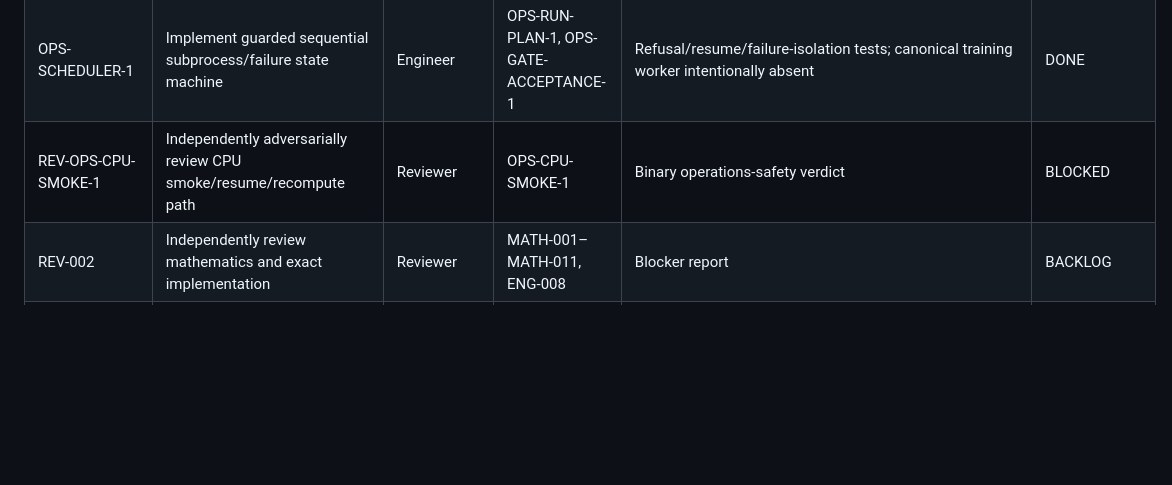
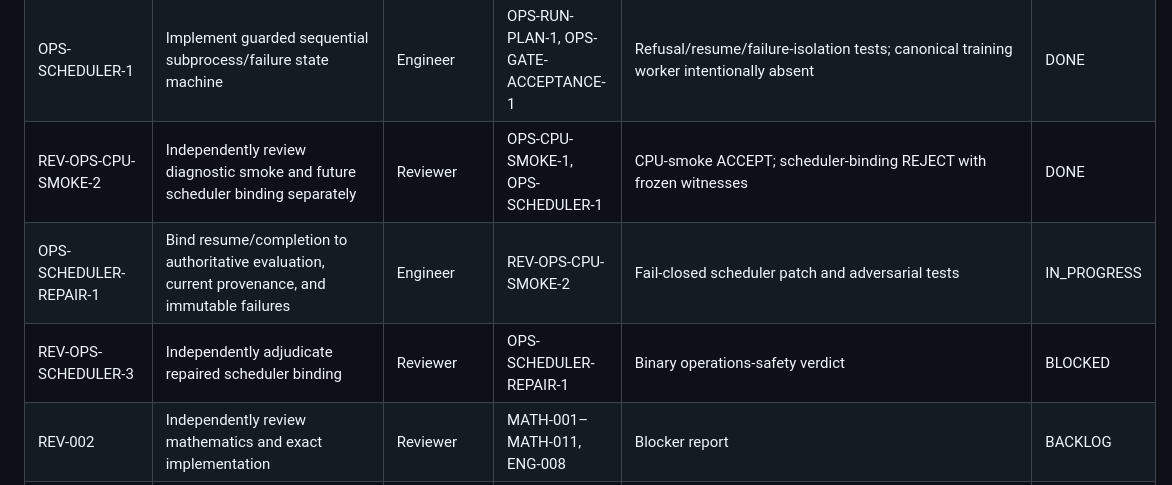
Before and after one commit to lorenzosimone25/GBDN, a Markdown page: sub_plans/09_EXECUTION_BOARD.md, the part around the change. Drawn GitHub-style; blank space fills up the shorter version.

Commit message:
research(ops): record scheduler rejection and repair

```diff
--- a/sub_plans/09_EXECUTION_BOARD.md
+++ b/sub_plans/09_EXECUTION_BOARD.md
@@ -70,7 +70,9 @@ The orchestrator maintains this file. Agents may propose status changes in hando
 | OPS-VERIFY-NOTEBOOK-1 | Add read-only readiness inventory and thin fail-loud H100 operator notebook | Engineer | OPS-GATE-ACCEPTANCE-1, OPS-CPU-SMOKE-1 | Blocker-separated verifier, notebook interface, and static tests | DONE |
 | OPS-RUN-PLAN-1 | Validate immutable full-grid plan and read-only resume inventory | Engineer | EXP-007-008-ADMISSION-CONTRACT-1, OPS-RUNID-1 | Exact job-product/config/source/env validation; no launcher | DONE |
 | OPS-SCHEDULER-1 | Implement guarded sequential subprocess/failure state machine | Engineer | OPS-RUN-PLAN-1, OPS-GATE-ACCEPTANCE-1 | Refusal/resume/failure-isolation tests; canonical training worker intentionally absent | DONE |
-| REV-OPS-CPU-SMOKE-1 | Independently adversarially review CPU smoke/resume/recompute path | Reviewer | OPS-CPU-SMOKE-1 | Binary operations-safety verdict | BLOCKED |
+| REV-OPS-CPU-SMOKE-2 | Independently review diagnostic smoke and future scheduler binding separately | Reviewer | OPS-CPU-SMOKE-1, OPS-SCHEDULER-1 | CPU-smoke ACCEPT; scheduler-binding REJECT with frozen witnesses | DONE |
+| OPS-SCHEDULER-REPAIR-1 | Bind resume/completion to authoritative evaluation, current provenance, and immutable failures | Engineer | REV-OPS-CPU-SMOKE-2 | Fail-closed scheduler patch and adversarial tests | IN_PROGRESS |
+| REV-OPS-SCHEDULER-3 | Independently adjudicate repaired scheduler binding | Reviewer | OPS-SCHEDULER-REPAIR-1 | Binary operations-safety verdict | BLOCKED |
 | REV-002 | Independently review mathematics and exact implementation | Reviewer | MATH-001–MATH-011, ENG-008 | Blocker report | BACKLOG |
 | OPS-001 | Implement submission CLI and run identity | Engineer | ENG-008 | `run_submission.py` | BACKLOG |
 | OPS-002 | Implement artifact schema and verifier | Engineer | OPS-001 | Artifact and verification tests | BACKLOG |
```
